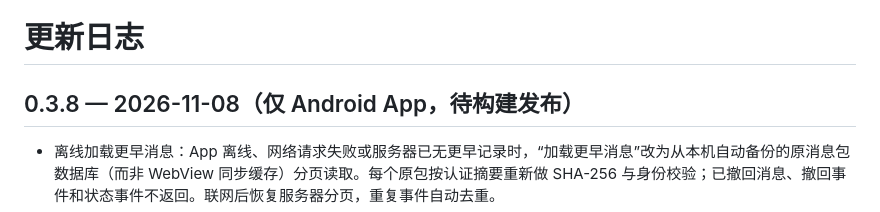
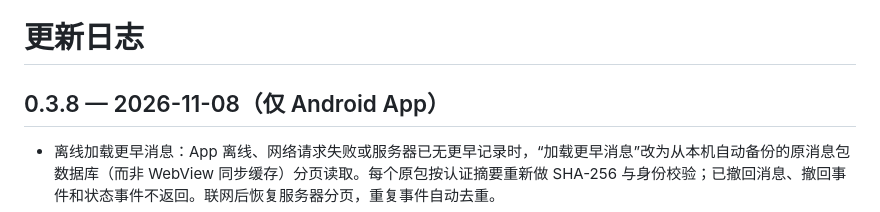
Before and after one commit to yitiaosg/YiChat, a Markdown page: CHANGELOG.md, the part around the change. GitHub-like rendering.

```diff
--- a/CHANGELOG.md
+++ b/CHANGELOG.md
@@ -1,6 +1,6 @@
 # 更新日志
 
-## 0.3.8 — 2026-11-08（仅 Android App，待构建发布）
+## 0.3.8 — 2026-11-08（仅 Android App）
 
 - 离线加载更早消息：App 离线、网络请求失败或服务器已无更早记录时，“加载更早消息”改为从本机自动备份的原消息包数据库（而非 WebView 同步缓存）分页读取。每个原包按认证摘要重新做 SHA-256 与身份校验；已撤回消息、撤回事件和状态事件不返回。联网后恢复服务器分页，重复事件自动去重。
 - 应用内更新提示：启动或回到前台时（每 6 小时最多一次联网）查询 GitHub Releases 最新版本，版本低于最新版时弹窗提示，点击“下载并安装”在系统默认浏览器中打开 GitHub APK 下载链接，下载完成后点击安装包即可覆盖升级。只接受本仓库 releases/download 下的 .apk 链接；“稍后”当天不再提示。App 设置中新增“检查更新”。
```
Also changed, not shown: README.md (+8 -2 lines).
